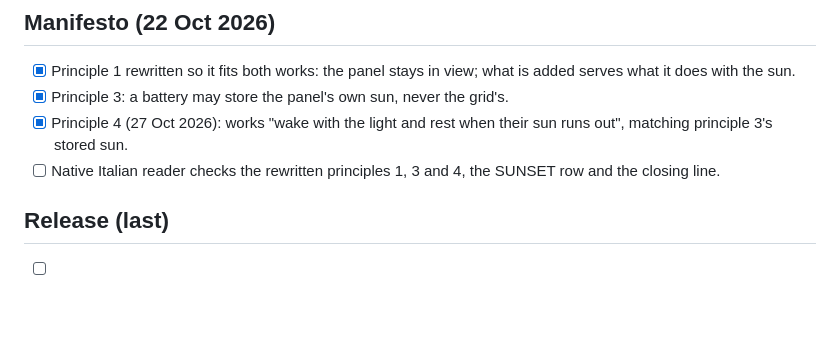
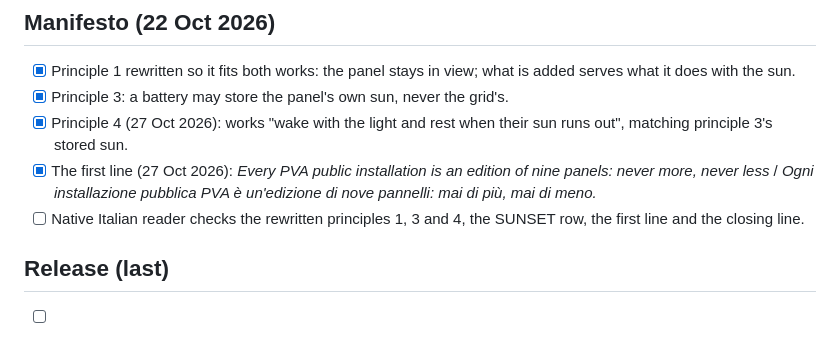
Before and after one commit to photovoltaic-art/PVA, a Markdown page: TASKS.md, the part around the change. Rendered like a GitHub page; blank space fills up the shorter version.

```diff
--- a/TASKS.md
+++ b/TASKS.md
@@ -52,7 +52,8 @@ Tasks for the PVA organisation itself: the manifesto, the website and the organi
 - [x] Principle 1 rewritten so it fits both works: the panel stays in view; what is added serves what it does with the sun.
 - [x] Principle 3: a battery may store the panel's own sun, never the grid's.
 - [x] Principle 4 (27 Oct 2026): works "wake with the light and rest when their sun runs out", matching principle 3's stored sun.
-- [ ] Native Italian reader checks the rewritten principles 1, 3 and 4, the SUNSET row and the closing line.
+- [x] The first line (27 Oct 2026): *Every PVA public installation is an edition of nine panels: never more, never less* / *Ogni installazione pubblica PVA è un'edizione di nove pannelli: mai di più, mai di meno.*
+- [ ] Native Italian reader checks the rewritten principles 1, 3 and 4, the SUNSET row, the first line and the closing line.
 
 ## Release (last)
 
```
Also changed, not shown: GROWTH.md (+1 -1 lines), MANIFESTO.md (+4 -0 lines).
